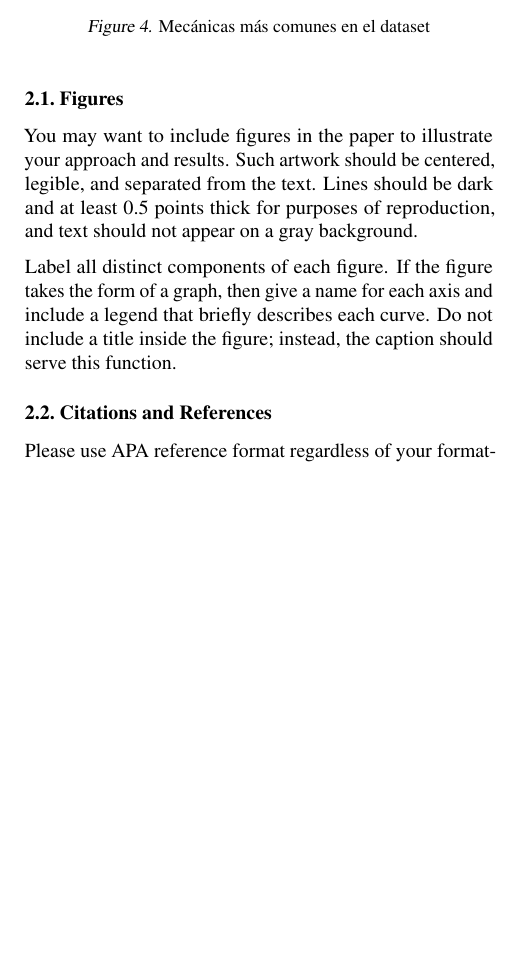
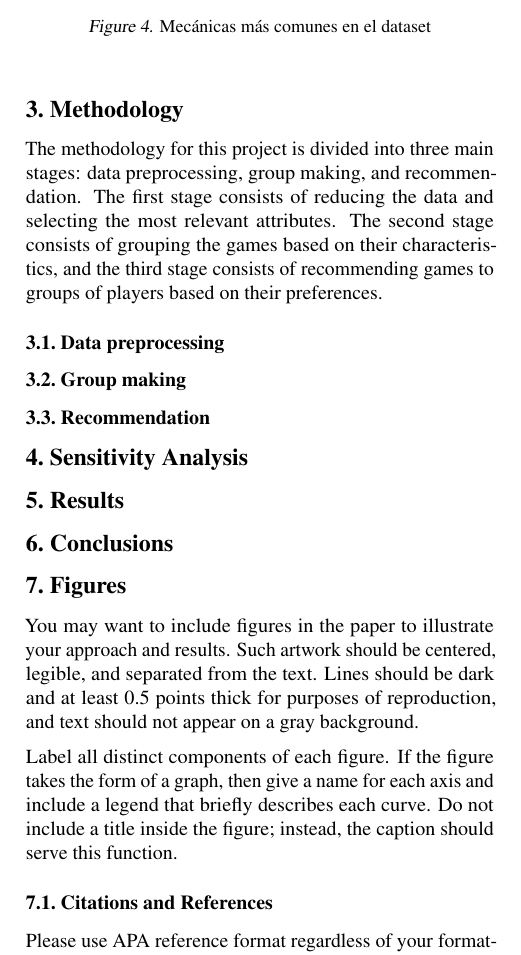
Before and after one commit to NicoJGutierrez/RecSysProyectoFinal, a LaTeX paper (paper v2/paper v2.tex): part of one column of page 2 of 3, cut so that both start at the same text, the shorter picture padded with empty space. Compiled offline with pdfLaTeX.

Commit message:
feat: defined sections of the paper

```diff
--- a/paper v2/paper v2.tex
+++ b/paper v2/paper v2.tex
@@ -138,6 +138,22 @@ The dataset that will be used for this project has 10 different files, each one
     \label{fig:mecanicasComunes}
 \end{figure}
 
+\section{Methodology}
+
+The methodology for this project is divided into three main stages: data preprocessing, group making, and recommendation. The first stage consists of reducing the data and selecting the most relevant attributes. The second stage consists of grouping the games based on their characteristics, and the third stage consists of recommending games to groups of players based on their preferences.
+
+\subsection{Data preprocessing}
+
+\subsection{Group making}
+
+\subsection{Recommendation}
+
+\section{Sensitivity Analysis}
+
+\section{Results}
+
+\section{Conclusions}
+
 % You can use footnotes\footnote{Footnotes should be complete sentences.} to provide readers with additional information about a topic without interrupting the flow of the paper.
 
 % \begin{figure}[ht]
@@ -154,7 +170,7 @@ The dataset that will be used for this project has 10 different files, each one
 % \vskip -0.2in
 % \end{figure}
 
-\subsection{Figures}
+\section{Figures}
 
 You may want to include figures in the paper to illustrate your approach and results. Such artwork should be centered, legible, and separated from the text. Lines should be dark and at least 0.5~points thick for purposes of reproduction, and text should not appear on a gray background.
 
```
Also changed, not shown: paper v2/paper v2.pdf, 5 other files.
